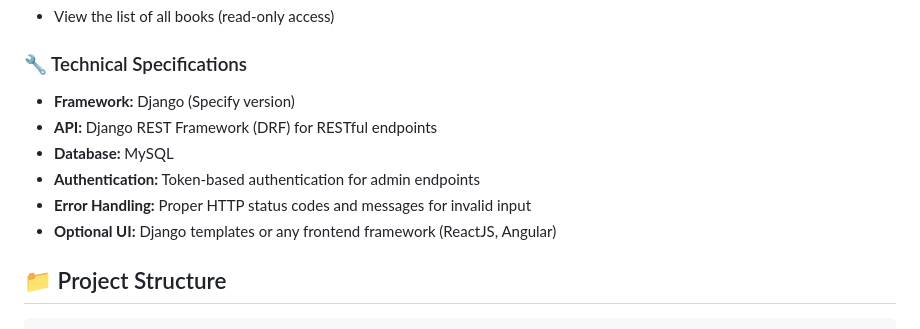
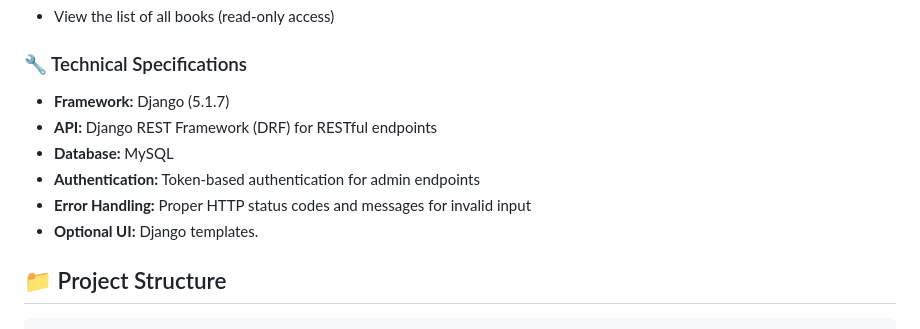
Before and after one commit to shreyash0019/librarymanagerPro, a Markdown page: README.md, the part around the change. Rendered like a GitHub page.

````diff
--- a/README.md
+++ b/README.md
@@ -17,12 +17,12 @@ A simple web-based Library Management System built using Django, MySQL, HTML, CS
 - View the list of all books (read-only access)
 
 ### 🔧 Technical Specifications
-- **Framework:** Django (Specify version)
+- **Framework:** Django (5.1.7)
 - **API:** Django REST Framework (DRF) for RESTful endpoints
 - **Database:** MySQL
 - **Authentication:** Token-based authentication for admin endpoints
 - **Error Handling:** Proper HTTP status codes and messages for invalid input
-- **Optional UI:** Django templates or any frontend framework (ReactJS, Angular)
+- **Optional UI:** Django templates.
 
 ## 📁 Project Structure
 ```
````
